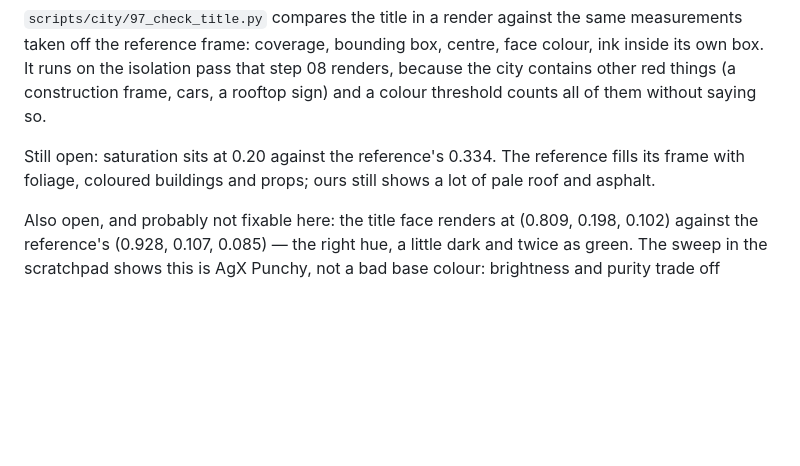
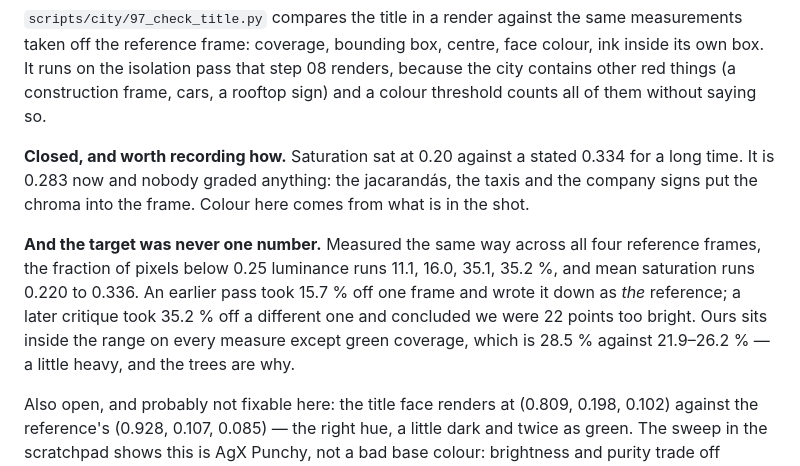
Before and after one commit to Aerolab/silicon-baires, a Markdown page: docs/city/PLAN.md, the part around the change. Drawn GitHub-style; blank space fills up the shorter version.

```diff
--- a/docs/city/PLAN.md
+++ b/docs/city/PLAN.md
@@ -488,9 +488,18 @@ that step 08 renders, because the city contains other red things (a
 construction frame, cars, a rooftop sign) and a colour threshold counts all of
 them without saying so.
 
-Still open: saturation sits at 0.20 against the reference's 0.334. The
-reference fills its frame with foliage, coloured buildings and props; ours
-still shows a lot of pale roof and asphalt.
+**Closed, and worth recording how.** Saturation sat at 0.20 against a stated
+0.334 for a long time. It is 0.283 now and nobody graded anything: the
+jacarandás, the taxis and the company signs put the chroma into the frame.
+Colour here comes from what is in the shot.
+
+**And the target was never one number.** Measured the same way across all four
+reference frames, the fraction of pixels below 0.25 luminance runs 11.1, 16.0,
+35.1, 35.2 %, and mean saturation runs 0.220 to 0.336. An earlier pass took
+15.7 % off one frame and wrote it down as *the* reference; a later critique took
+35.2 % off a different one and concluded we were 22 points too bright. Ours sits
+inside the range on every measure except green coverage, which is 28.5 % against
+21.9–26.2 % — a little heavy, and the trees are why.
 
 Also open, and probably not fixable here: the title face renders at
 (0.809, 0.198, 0.102) against the reference's (0.928, 0.107, 0.085) — the
```
Also changed, not shown: docs/city/STYLE-BIBLE.md (+22 -8 lines).
